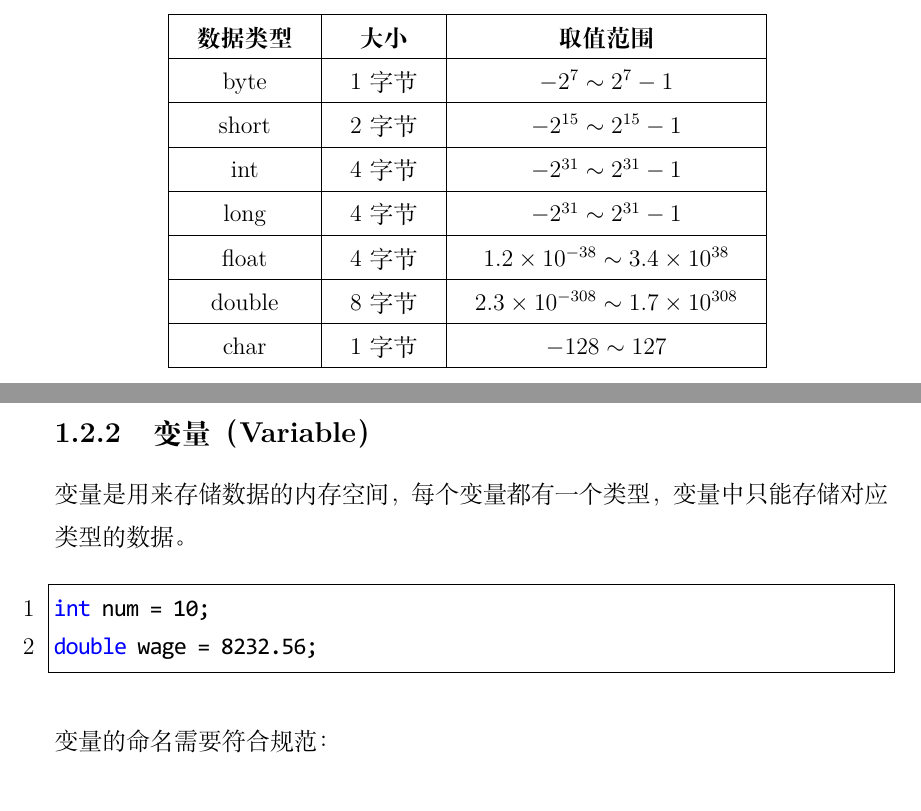
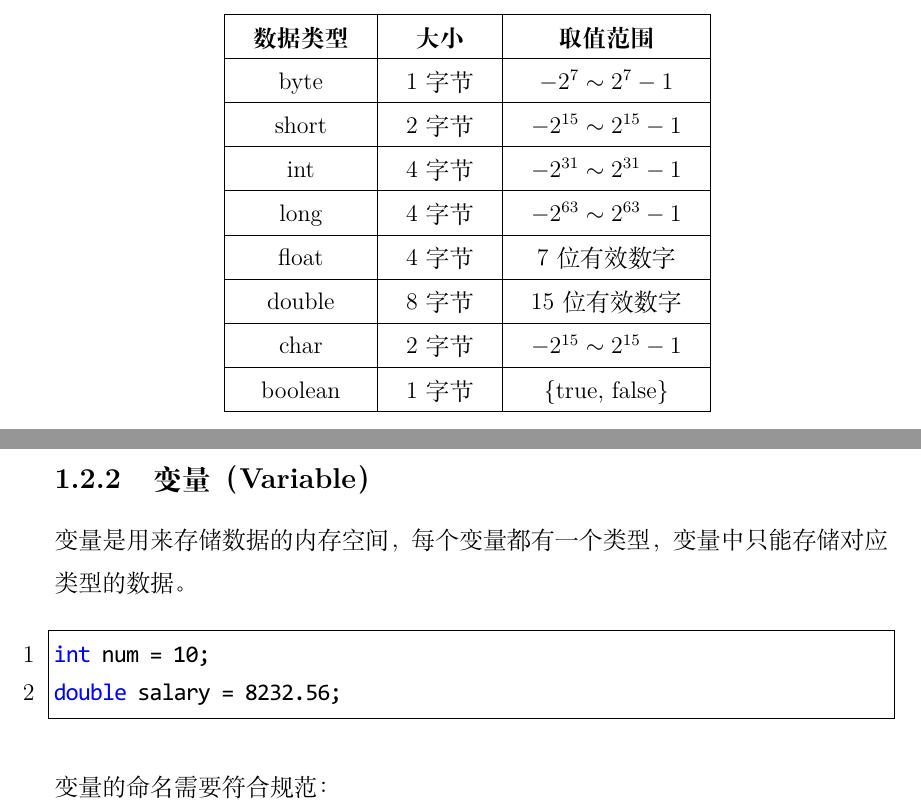
Before and after one commit to xdai02/Java, a LaTeX book (Java.tex, which reads chapters/chapter1.tex): two parts of pages 8 and 9 of 101, joined at a grey line, cut so that both start at the same text. The pictures show the PDF file Java.pdf that the author committed with the source.

Commit message:
slides 1 - 3 added

```diff
--- a/chapters/chapter1.tex
+++ b/chapters/chapter1.tex
@@ -167,21 +167,23 @@ public class Comment {
 	\setlength{\tabcolsep}{5mm}{
 		\begin{tabular}{|c|c|c|}
 			\hline
-			\textbf{数据类型} & \textbf{大小} & \textbf{取值范围}                                 \\
+			\textbf{数据类型} & \textbf{大小} & \textbf{取值范围}           \\
 			\hline
-			byte              & 1字节         & $ -2^7 \sim 2^7 - 1 $                             \\
+			byte              & 1字节         & $ -2^7 \sim 2^7 - 1 $       \\
 			\hline
-			short             & 2字节         & $ -2^{15} \sim 2^{15} - 1 $                       \\
+			short             & 2字节         & $ -2^{15} \sim 2^{15} - 1 $ \\
 			\hline
-			int               & 4字节         & $ -2^{31} \sim 2^{31} - 1 $                       \\
+			int               & 4字节         & $ -2^{31} \sim 2^{31} - 1 $ \\
 			\hline
-			long              & 4字节         & $ -2^{31} \sim 2^{31} - 1 $                       \\
+			long              & 4字节         & $ -2^{63} \sim 2^{63} - 1 $ \\
 			\hline
-			float             & 4字节         & $ 1.2 \times 10^{-38} \sim 3.4 \times 10^{38} $   \\
+			float             & 4字节         & 7位有效数字                 \\
 			\hline
-			double            & 8字节         & $ 2.3 \times 10^{-308} \sim 1.7 \times 10^{308} $ \\
+			double            & 8字节         & 15位有效数字                \\
 			\hline
-			char              & 1字节         & $ -128 \sim 127 $                                 \\
+			char              & 2字节         & $ -2^{15} \sim 2^{15} - 1 $ \\
+			\hline
+			boolean           & 1字节         & \{true, false\}             \\
 			\hline
 		\end{tabular}
 	}
@@ -197,7 +199,7 @@ public class Comment {
 
 \begin{lstlisting}[language=C]
 int num = 10;
-double wage = 8232.56;
+double salary = 8232.56;
 \end{lstlisting}
 
 \vspace{0.5cm}
```
Also changed, not shown: chapters/chapter2.tex (+0 -1 lines), code/Chapter2/2-2/Character.java (+0 -1 lines), code/Chapter3/3-3/SumSquare.java (renamed from code/Chapter3/3-3/Multiples.java, +1 -1 lines), Java.pdf, 3 other files.
